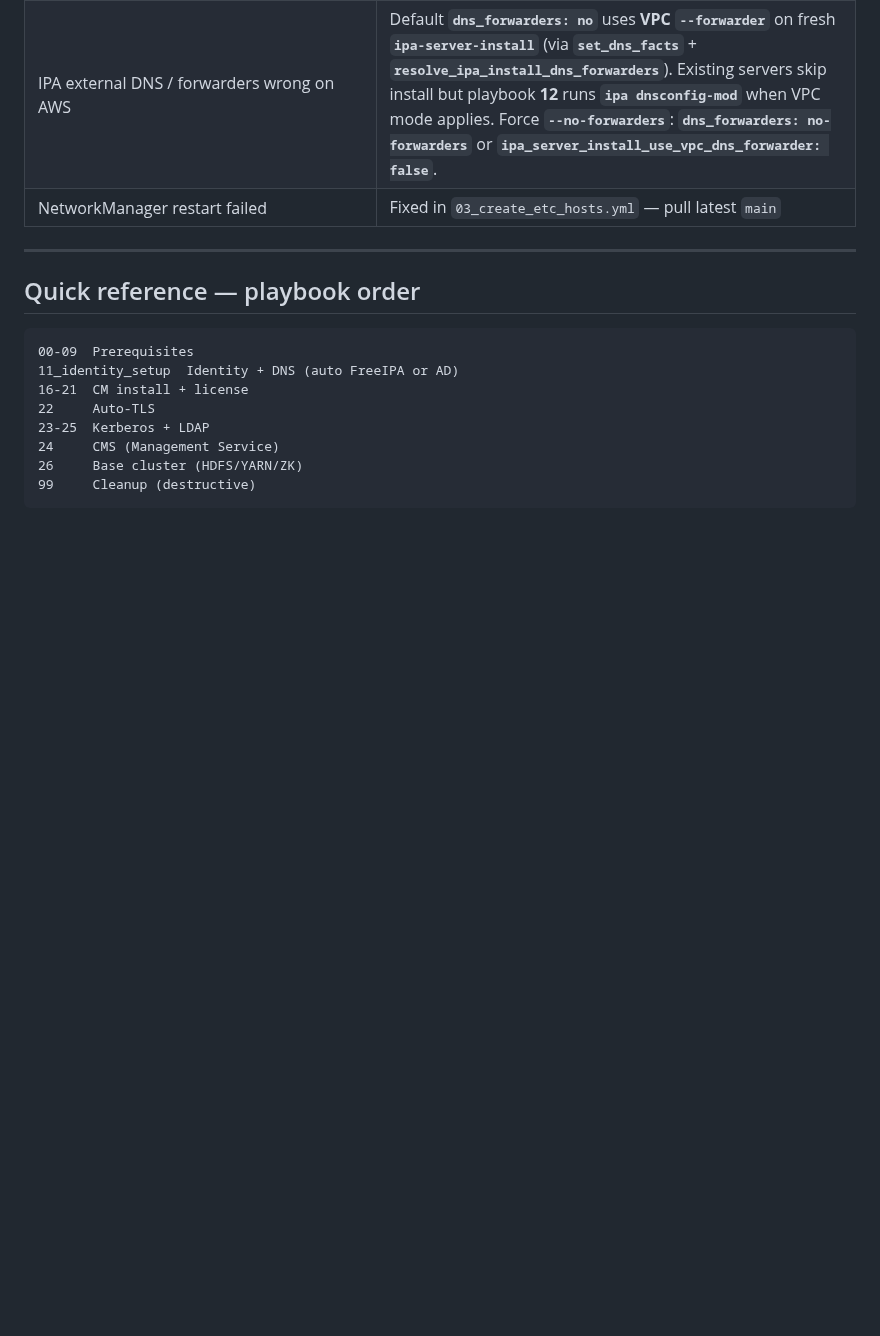
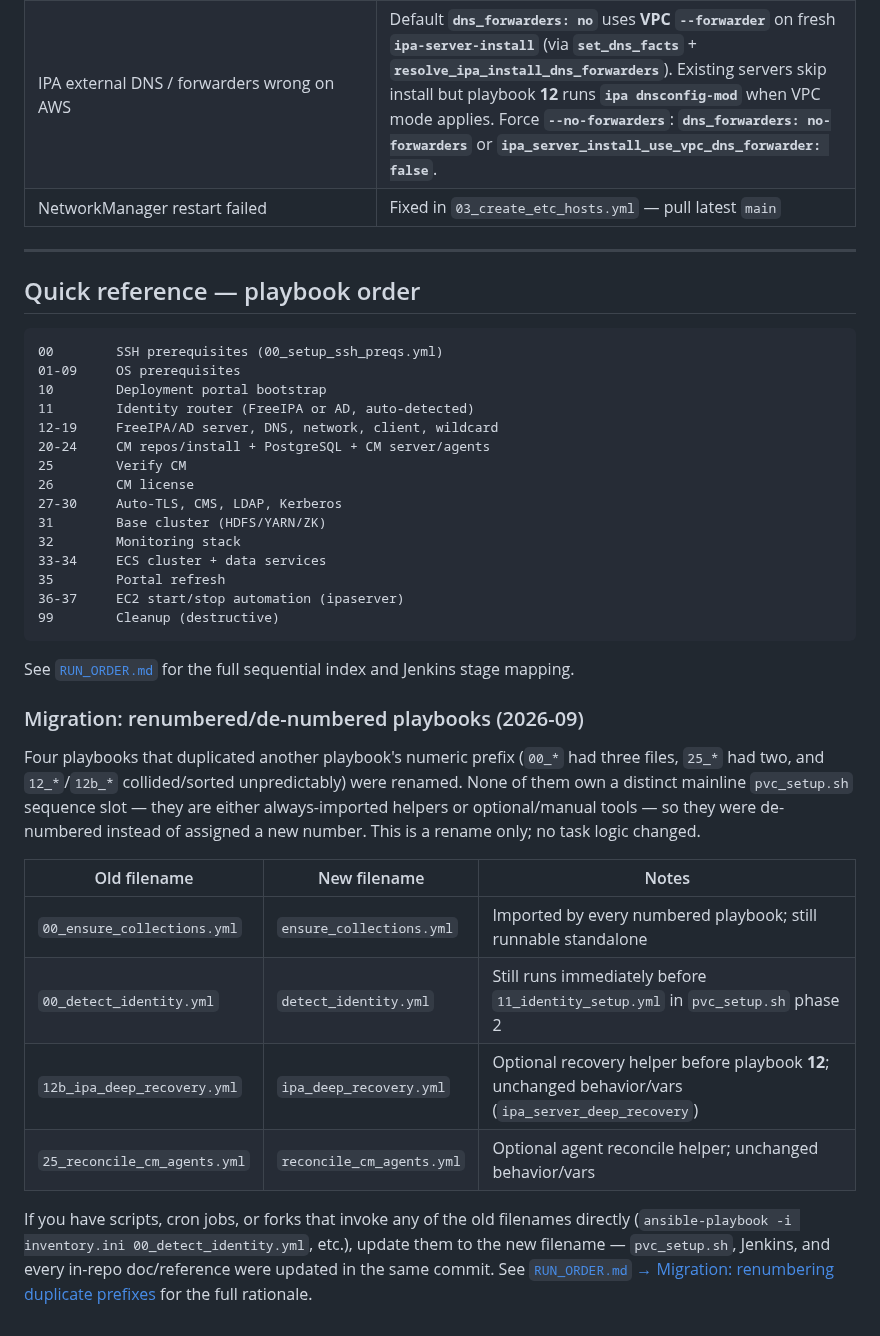
Before and after one commit to kuldeepsahu1105/cdp-onprem-automation, a Markdown page: ansible-playbooks/docs/RUNBOOK.md, the part around the change. Drawn GitHub-style; blank space fills up the shorter version.

Commit message:
docs(ansible): add renumbering migration table to RUNBOOK.md quick reference
Co-authored-by: Kuldeep Sahu <kuldeepsahu1105@users.noreply.github.com>

````diff
--- a/ansible-playbooks/docs/RUNBOOK.md
+++ b/ansible-playbooks/docs/RUNBOOK.md
@@ -711,12 +711,34 @@ See [REFERENCE.md](REFERENCE.md#cleanup-99_cleanupyml) for all toggles.
 ## Quick reference — playbook order
 
 ```
-00-09  Prerequisites
-11_identity_setup  Identity + DNS (auto FreeIPA or AD)
-16-21  CM install + license
-22     Auto-TLS
-23-25  Kerberos + LDAP
-24     CMS (Management Service)
-26     Base cluster (HDFS/YARN/ZK)
-99     Cleanup (destructive)
+00        SSH prerequisites (00_setup_ssh_preqs.yml)
+01-09     OS prerequisites
+10        Deployment portal bootstrap
+11        Identity router (FreeIPA or AD, auto-detected)
+12-19     FreeIPA/AD server, DNS, network, client, wildcard
+20-24     CM repos/install + PostgreSQL + CM server/agents
+25        Verify CM
+26        CM license
+27-30     Auto-TLS, CMS, LDAP, Kerberos
+31        Base cluster (HDFS/YARN/ZK)
+32        Monitoring stack
+33-34     ECS cluster + data services
+35        Portal refresh
+36-37     EC2 start/stop automation (ipaserver)
+99        Cleanup (destructive)
 ```
+
+See [`RUN_ORDER.md`](RUN_ORDER.md) for the full sequential index and Jenkins stage mapping.
+
+### Migration: renumbered/de-numbered playbooks (2026-09)
+
+Four playbooks that duplicated another playbook's numeric prefix (`00_*` had three files, `25_*` had two, and `12_*`/`12b_*` collided/sorted unpredictably) were renamed. None of them own a distinct mainline `pvc_setup.sh` sequence slot — they are either always-imported helpers or optional/manual tools — so they were de-numbered instead of assigned a new number. This is a rename only; no task logic changed.
+
+| Old filename | New filename | Notes |
+|---|---|---|
+| `00_ensure_collections.yml` | `ensure_collections.yml` | Imported by every numbered playbook; still runnable standalone |
+| `00_detect_identity.yml` | `detect_identity.yml` | Still runs immediately before `11_identity_setup.yml` in `pvc_setup.sh` phase 2 |
+| `12b_ipa_deep_recovery.yml` | `ipa_deep_recovery.yml` | Optional recovery helper before playbook **12**; unchanged behavior/vars (`ipa_server_deep_recovery`) |
+| `25_reconcile_cm_agents.yml` | `reconcile_cm_agents.yml` | Optional agent reconcile helper; unchanged behavior/vars |
+
+If you have scripts, cron jobs, or forks that invoke any of the old filenames directly (`ansible-playbook -i inventory.ini 00_detect_identity.yml`, etc.), update them to the new filename — `pvc_setup.sh`, Jenkins, and every in-repo doc/reference were updated in the same commit. See [`RUN_ORDER.md` → Migration: renumbering duplicate prefixes](RUN_ORDER.md#migration-renumbering-duplicate-prefixes-2026-09) for the full rationale.
````
